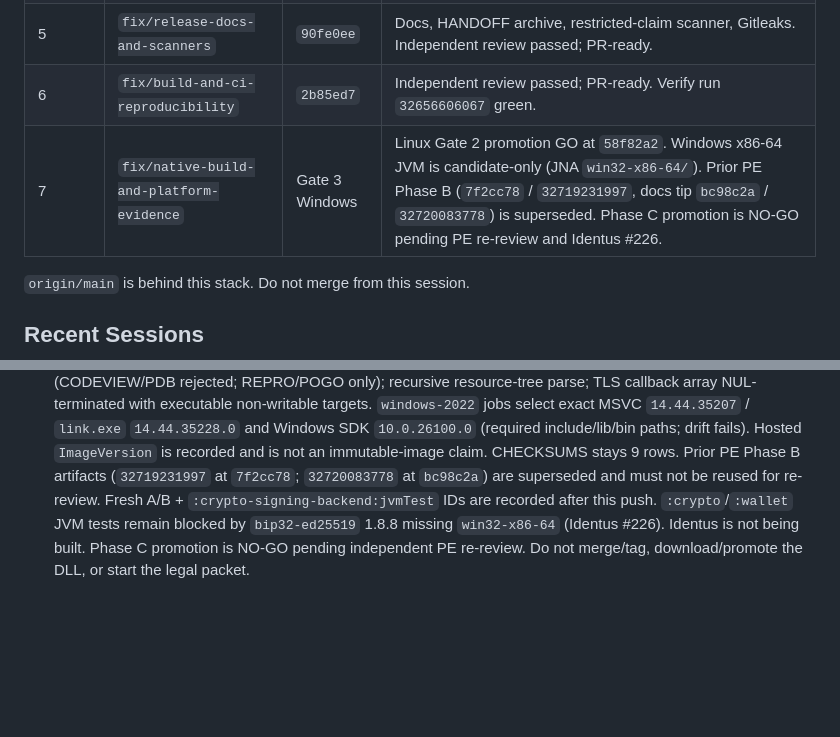
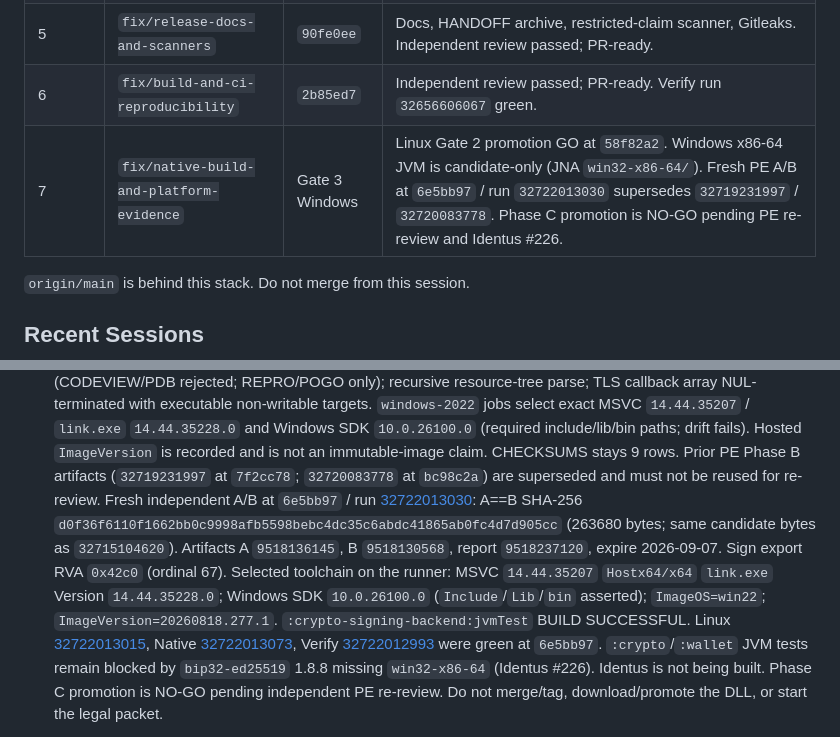
Before and after one commit to sarmidev/KardanoSDK, a Markdown page: docs/HANDOFF.md, 2 parts joined by grey strips. Rendered like a GitHub page; blank space fills up the shorter version.

Commit message:
Record superseded Windows PE A/B artifact IDs without promoting the DLL.
Co-authored-by: Cursor <cursoragent@cursor.com>

```diff
--- a/docs/HANDOFF.md
+++ b/docs/HANDOFF.md
@@ -93,7 +93,7 @@ Stacked remediations, each additive (no amend / no force-push):
 | 4 | `fix/provider-boundaries-and-timeouts` | `3936047` | Config identity, remote detail, UTxO cap, HTTP timeouts. Independent review passed; PR-ready. |
 | 5 | `fix/release-docs-and-scanners` | `90fe0ee` | Docs, HANDOFF archive, restricted-claim scanner, Gitleaks. Independent review passed; PR-ready. |
 | 6 | `fix/build-and-ci-reproducibility` | `2b85ed7` | Independent review passed; PR-ready. Verify run `32656606067` green. |
-| 7 | `fix/native-build-and-platform-evidence` | Gate 3 Windows | Linux Gate 2 promotion GO at `58f82a2`. Windows x86-64 JVM is candidate-only (JNA `win32-x86-64/`). Prior PE Phase B (`7f2cc78` / `32719231997`, docs tip `bc98c2a` / `32720083778`) is superseded. Phase C promotion is NO-GO pending PE re-review and Identus #226. |
+| 7 | `fix/native-build-and-platform-evidence` | Gate 3 Windows | Linux Gate 2 promotion GO at `58f82a2`. Windows x86-64 JVM is candidate-only (JNA `win32-x86-64/`). Fresh PE A/B at `6e5bb97` / run `32722013030` supersedes `32719231997` / `32720083778`. Phase C promotion is NO-GO pending PE re-review and Identus #226. |
 
 `origin/main` is behind this stack. Do not merge from this session.
 
@@ -123,8 +123,24 @@ Date: 2026-08-24
   recorded and is not an immutable-image claim. CHECKSUMS stays 9
   rows. Prior PE Phase B artifacts (`32719231997` at `7f2cc78`;
   `32720083778` at `bc98c2a`) are superseded and must not be reused
-  for re-review. Fresh A/B + `:crypto-signing-backend:jvmTest` IDs
-  are recorded after this push. `:crypto`/`:wallet` JVM tests remain
+  for re-review. Fresh independent A/B at `6e5bb97` / run
+  [32722013030](https://github.com/sarmidev/KardanoSDK/actions/runs/32722013030):
+  A==B SHA-256
+  `d0f36f6110f1662bb0c9998afb5598bebc4dc35c6abdc41865ab0fc4d7d905cc`
+  (263680 bytes; same candidate bytes as `32715104620`). Artifacts A
+  `9518136145`, B `9518130568`, report `9518237120`, expire
+  2026-09-07. Sign export RVA `0x42c0` (ordinal 67). Selected
+  toolchain on the runner: MSVC `14.44.35207`
+  `Hostx64/x64` `link.exe` Version `14.44.35228.0`; Windows SDK
+  `10.0.26100.0` (`Include`/`Lib`/`bin` asserted);
+  `ImageOS=win22`; `ImageVersion=20260818.277.1`.
+  `:crypto-signing-backend:jvmTest` BUILD SUCCESSFUL. Linux
+  [32722013015](https://github.com/sarmidev/KardanoSDK/actions/runs/32722013015),
+  Native
+  [32722013073](https://github.com/sarmidev/KardanoSDK/actions/runs/32722013073),
+  Verify
+  [32722012993](https://github.com/sarmidev/KardanoSDK/actions/runs/32722012993)
+  were green at `6e5bb97`. `:crypto`/`:wallet` JVM tests remain
   blocked by `bip32-ed25519` 1.8.8 missing `win32-x86-64` (Identus
   #226). Identus is not being built. Phase C promotion is NO-GO
   pending independent PE re-review. Do not merge/tag,
```
Also changed, not shown: CHANGELOG.md (+4 -2 lines).
